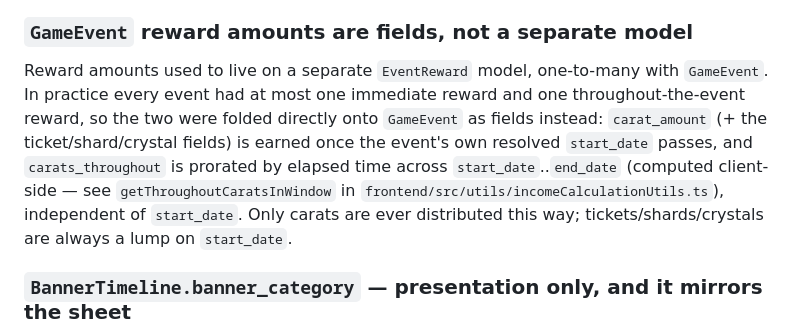
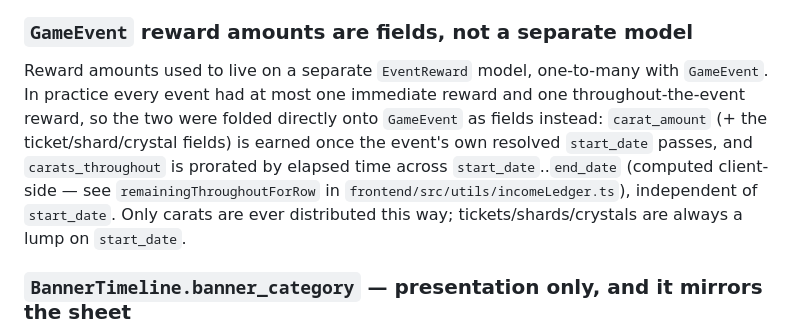
Before and after one commit to charlesmerriman/calculatorproject, a Markdown page: docs/data-model.md, the part around the change. Rendered like a GitHub page.

```diff
--- a/docs/data-model.md
+++ b/docs/data-model.md
@@ -340,7 +340,7 @@ frontend translates them into a pending state rather than rendering them raw.
 
 ### `GameEvent` reward amounts are fields, not a separate model
 
-Reward amounts used to live on a separate `EventReward` model, one-to-many with `GameEvent`. In practice every event had at most one immediate reward and one throughout-the-event reward, so the two were folded directly onto `GameEvent` as fields instead: `carat_amount` (+ the ticket/shard/crystal fields) is earned once the event's own resolved `start_date` passes, and `carats_throughout` is prorated by elapsed time across `start_date`..`end_date` (computed client-side — see `getThroughoutCaratsInWindow` in `frontend/src/utils/incomeCalculationUtils.ts`), independent of `start_date`. Only carats are ever distributed this way; tickets/shards/crystals are always a lump on `start_date`.
+Reward amounts used to live on a separate `EventReward` model, one-to-many with `GameEvent`. In practice every event had at most one immediate reward and one throughout-the-event reward, so the two were folded directly onto `GameEvent` as fields instead: `carat_amount` (+ the ticket/shard/crystal fields) is earned once the event's own resolved `start_date` passes, and `carats_throughout` is prorated by elapsed time across `start_date`..`end_date` (computed client-side — see `remainingThroughoutForRow` in `frontend/src/utils/incomeLedger.ts`), independent of `start_date`. Only carats are ever distributed this way; tickets/shards/crystals are always a lump on `start_date`.
 
 ### `BannerTimeline.banner_category` — presentation only, and it mirrors the sheet
 
```
Also changed, not shown: docs/income-calculation.md (+1 -1 lines).
